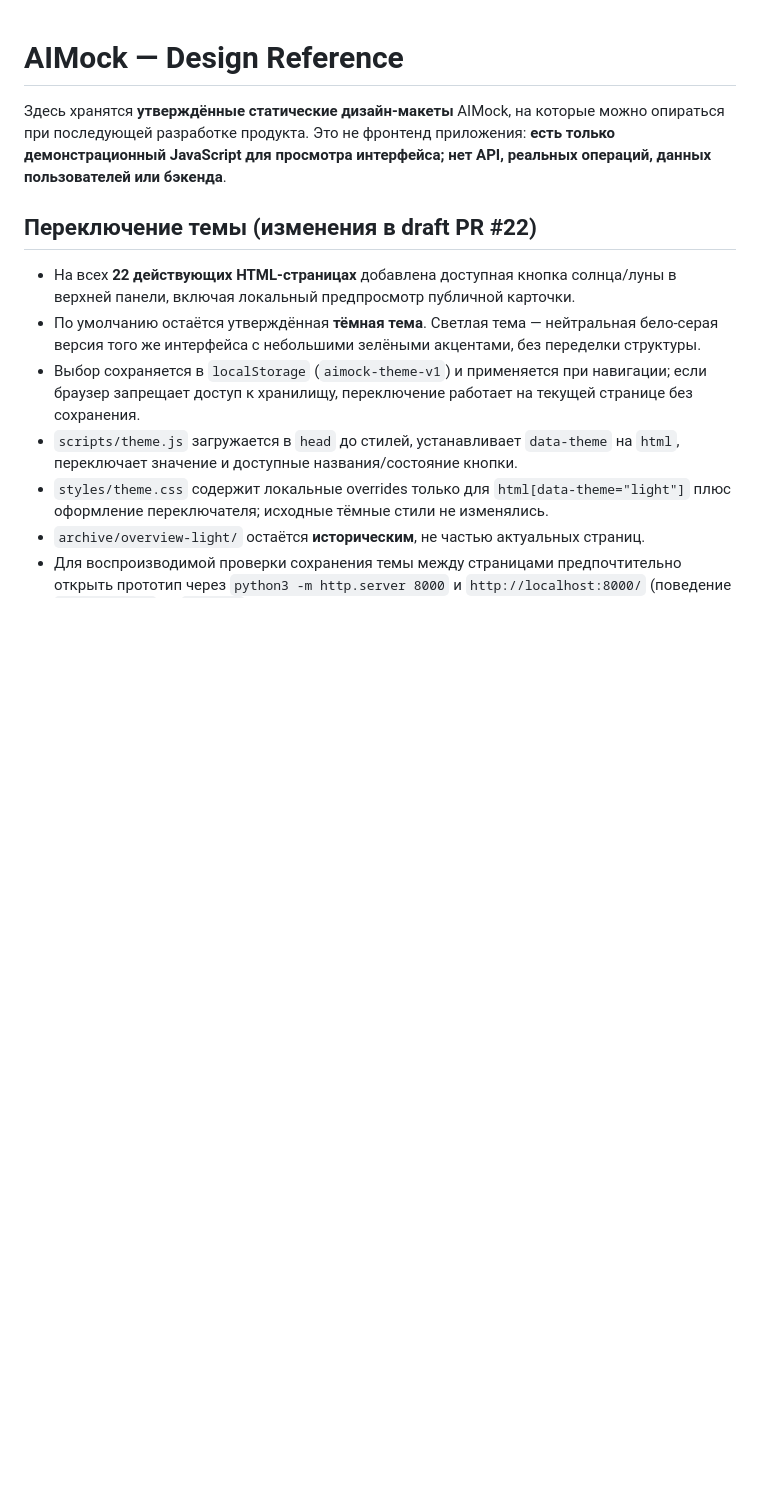
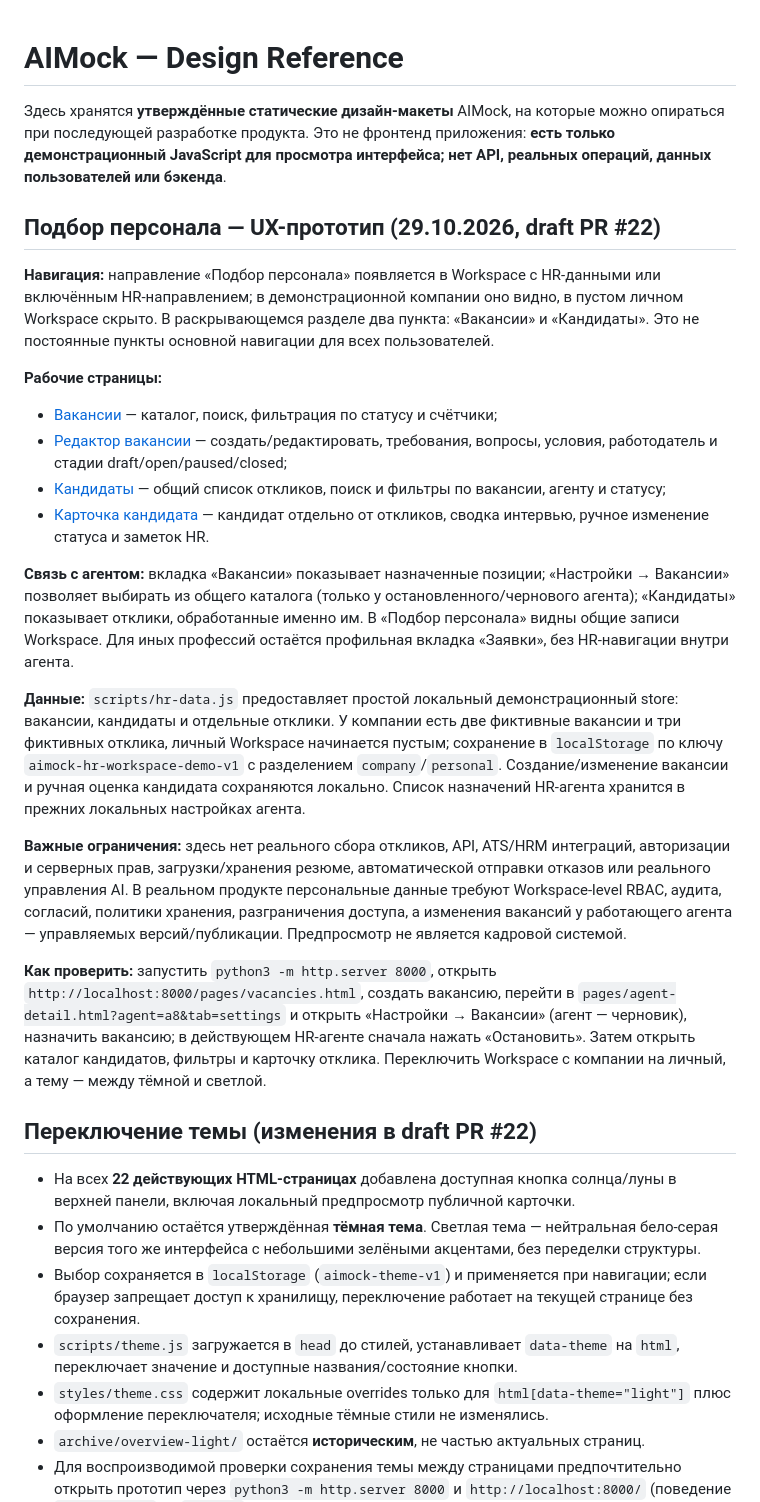
Before and after one commit to Designersss/design-agents, a Markdown page: README.md, the part around the change. Drawn GitHub-style; blank space fills up the shorter version.

Commit message:
docs(hr): explain recruitment flow, demo data, manual QA and production gaps

```diff
--- a/README.md
+++ b/README.md
@@ -1,6 +1,24 @@
 # AIMock — Design Reference
 
 Здесь хранятся **утверждённые статические дизайн-макеты** AIMock, на которые можно опираться при последующей разработке продукта. Это не фронтенд приложения: **есть только демонстрационный JavaScript для просмотра интерфейса; нет API, реальных операций, данных пользователей или бэкенда**.
+
+## Подбор персонала — UX-прототип (29.10.2026, draft PR #22)
+
+**Навигация:** направление «Подбор персонала» появляется в Workspace с HR-данными или включённым HR-направлением; в демонстрационной компании оно видно, в пустом личном Workspace скрыто. В раскрывающемся разделе два пункта: «Вакансии» и «Кандидаты». Это не постоянные пункты основной навигации для всех пользователей.
+
+**Рабочие страницы:**
+- [Вакансии](./pages/vacancies.html) — каталог, поиск, фильтрация по статусу и счётчики;
+- [Редактор вакансии](./pages/vacancy-detail.html) — создать/редактировать, требования, вопросы, условия, работодатель и стадии draft/open/paused/closed;
+- [Кандидаты](./pages/candidates.html) — общий список откликов, поиск и фильтры по вакансии, агенту и статусу;
+- [Карточка кандидата](./pages/candidate-detail.html?application=app-anna) — кандидат отдельно от откликов, сводка интервью, ручное изменение статуса и заметок HR.
+
+**Связь с агентом:** вкладка «Вакансии» показывает назначенные позиции; «Настройки → Вакансии» позволяет выбирать из общего каталога (только у остановленного/чернового агента); «Кандидаты» показывает отклики, обработанные именно им. В «Подбор персонала» видны общие записи Workspace. Для иных профессий остаётся профильная вкладка «Заявки», без HR-навигации внутри агента.
+
+**Данные:** `scripts/hr-data.js` предоставляет простой локальный демонстрационный store: вакансии, кандидаты и отдельные отклики. У компании есть две фиктивные вакансии и три фиктивных отклика, личный Workspace начинается пустым; сохранение в `localStorage` по ключу `aimock-hr-workspace-demo-v1` с разделением `company`/`personal`. Создание/изменение вакансии и ручная оценка кандидата сохраняются локально. Список назначений HR-агента хранится в прежних локальных настройках агента.
+
+**Важные ограничения:** здесь нет реального сбора откликов, API, ATS/HRM интеграций, авторизации и серверных прав, загрузки/хранения резюме, автоматической отправки отказов или реального управления AI. В реальном продукте персональные данные требуют Workspace-level RBAC, аудита, согласий, политики хранения, разграничения доступа, а изменения вакансий у работающего агента — управляемых версий/публикации. Предпросмотр не является кадровой системой.
+
+**Как проверить:** запустить `python3 -m http.server 8000`, открыть `http://localhost:8000/pages/vacancies.html`, создать вакансию, перейти в `pages/agent-detail.html?agent=a8&tab=settings` и открыть «Настройки → Вакансии» (агент — черновик), назначить вакансию; в действующем HR-агенте сначала нажать «Остановить». Затем открыть каталог кандидатов, фильтры и карточку отклика. Переключить Workspace с компании на личный, а тему — между тёмной и светлой.
 
 ## Переключение темы (изменения в draft PR #22)
 
```
